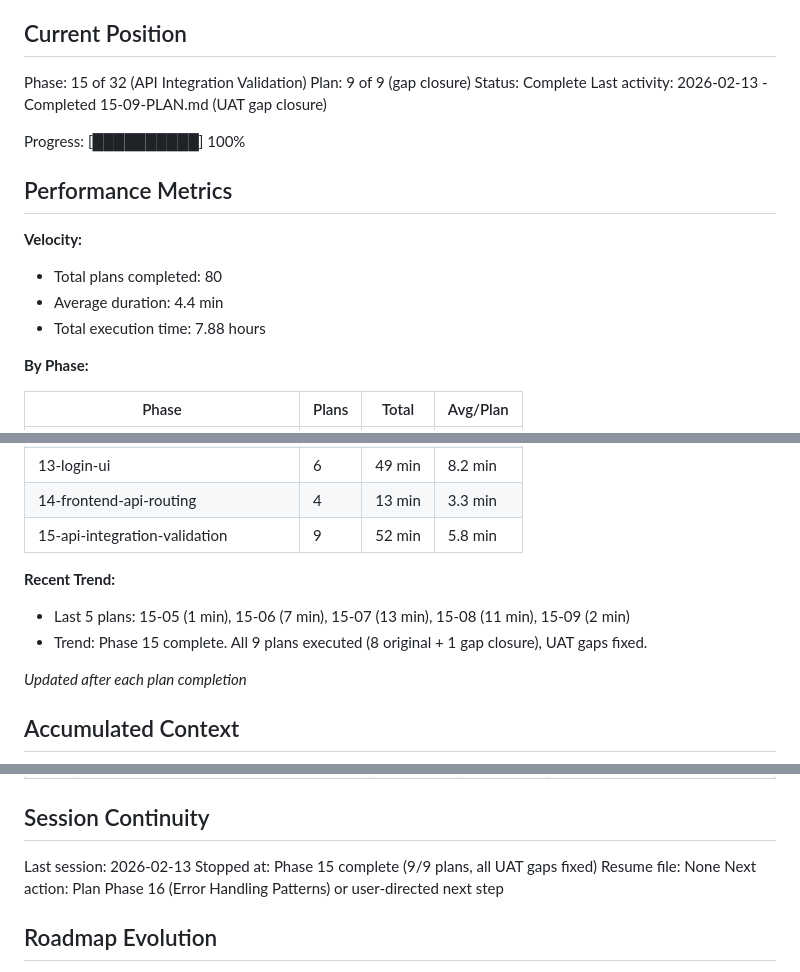
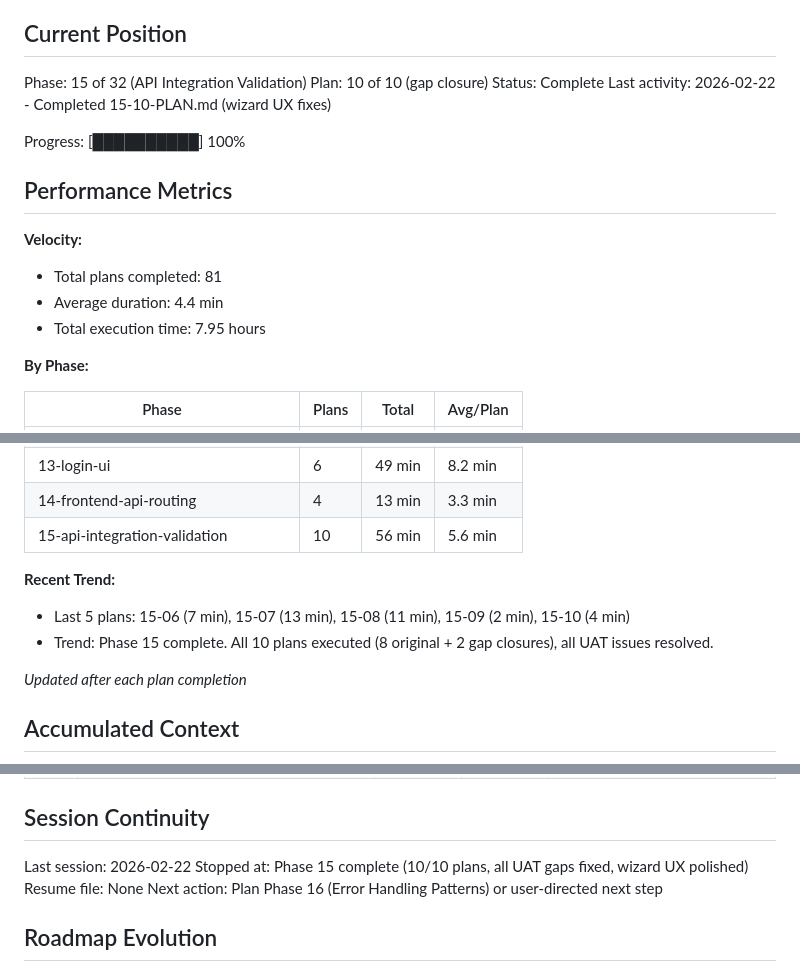
Before and after one commit to galexy/revivo-mk1, a Markdown page: .planning/STATE.md, 3 parts joined by grey strips. GitHub-like rendering.

Commit message:
docs(15-10): complete wizard UX fixes plan
Tasks completed: 2/2
- Auto-advance wizard on type selection (200ms delay for visual feedback)
- Enter key navigation in Account Name input
- Edit mode skips type selection (starts at step 1)
- Edit mode shows 'Update Account' button (not 'Create Account')
- Edit mode formats balance to 2 decimal places
- Updated 7 tests, added 1 new edit mode test
- All 89 tests pass

SUMMARY: .planning/phases/15-api-integration-validation/15-10-SUMMARY.md

```diff
--- a/.planning/STATE.md
+++ b/.planning/STATE.md
@@ -10,18 +10,18 @@ See: .planning/PROJECT.md (updated 2026-01-29)
 ## Current Position
 
 Phase: 15 of 32 (API Integration Validation)
-Plan: 9 of 9 (gap closure)
+Plan: 10 of 10 (gap closure)
 Status: Complete
-Last activity: 2026-02-13 - Completed 15-09-PLAN.md (UAT gap closure)
+Last activity: 2026-02-22 - Completed 15-10-PLAN.md (wizard UX fixes)
 
 Progress: [██████████] 100%
 
 ## Performance Metrics
 
 **Velocity:**
-- Total plans completed: 80
+- Total plans completed: 81
 - Average duration: 4.4 min
-- Total execution time: 7.88 hours
+- Total execution time: 7.95 hours
 
 **By Phase:**
 
@@ -45,11 +45,11 @@ Progress: [██████████] 100%
 | 12-frontend-infrastructure | 6 | 24 min | 4.0 min |
 | 13-login-ui | 6 | 49 min | 8.2 min |
 | 14-frontend-api-routing | 4 | 13 min | 3.3 min |
-| 15-api-integration-validation | 9 | 52 min | 5.8 min |
+| 15-api-integration-validation | 10 | 56 min | 5.6 min |
 
 **Recent Trend:**
-- Last 5 plans: 15-05 (1 min), 15-06 (7 min), 15-07 (13 min), 15-08 (11 min), 15-09 (2 min)
-- Trend: Phase 15 complete. All 9 plans executed (8 original + 1 gap closure), UAT gaps fixed.
+- Last 5 plans: 15-06 (7 min), 15-07 (13 min), 15-08 (11 min), 15-09 (2 min), 15-10 (4 min)
+- Trend: Phase 15 complete. All 10 plans executed (8 original + 2 gap closures), all UAT issues resolved.
 
 *Updated after each plan completion*
 
@@ -341,8 +344,8 @@ None.
 
 ## Session Continuity
 
-Last session: 2026-02-13
-Stopped at: Phase 15 complete (9/9 plans, all UAT gaps fixed)
+Last session: 2026-02-22
+Stopped at: Phase 15 complete (10/10 plans, all UAT gaps fixed, wizard UX polished)
 Resume file: None
 Next action: Plan Phase 16 (Error Handling Patterns) or user-directed next step
 
```
Also changed, not shown: other parts of .planning/STATE.md (+3 -0 lines), 1 other file.
